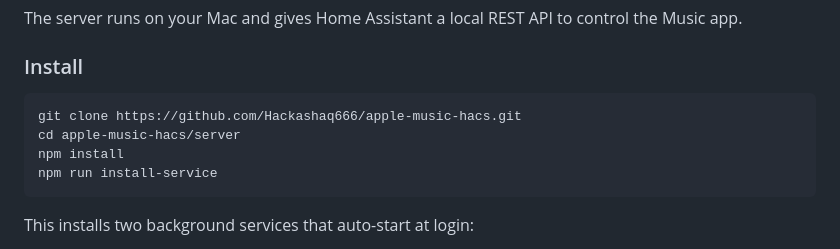
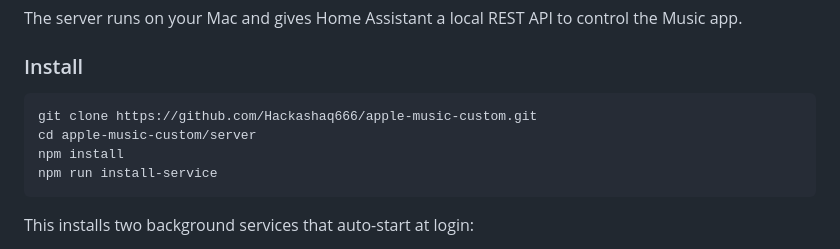
Before and after one commit to Hackashaq666/apple-music-custom, a Markdown page: README.md, the part around the change. Rendered like a GitHub page.

````diff
--- a/README.md
+++ b/README.md
@@ -66,8 +66,8 @@ The server runs on your Mac and gives Home Assistant a local REST API to control
 ### Install
 
 ```bash
-git clone https://github.com/Hackashaq666/apple-music-hacs.git
-cd apple-music-hacs/server
+git clone https://github.com/Hackashaq666/apple-music-custom.git
+cd apple-music-custom/server
 npm install
 npm run install-service
 ```
````
